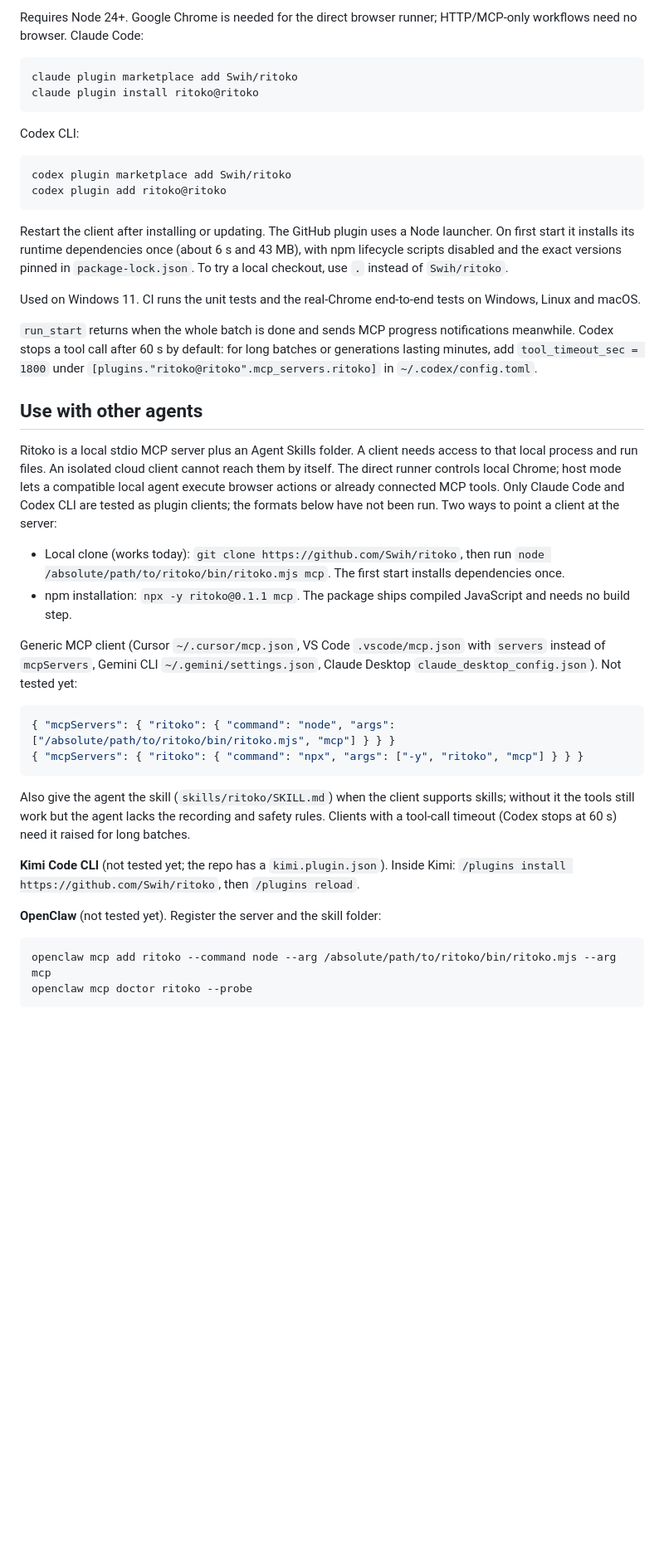
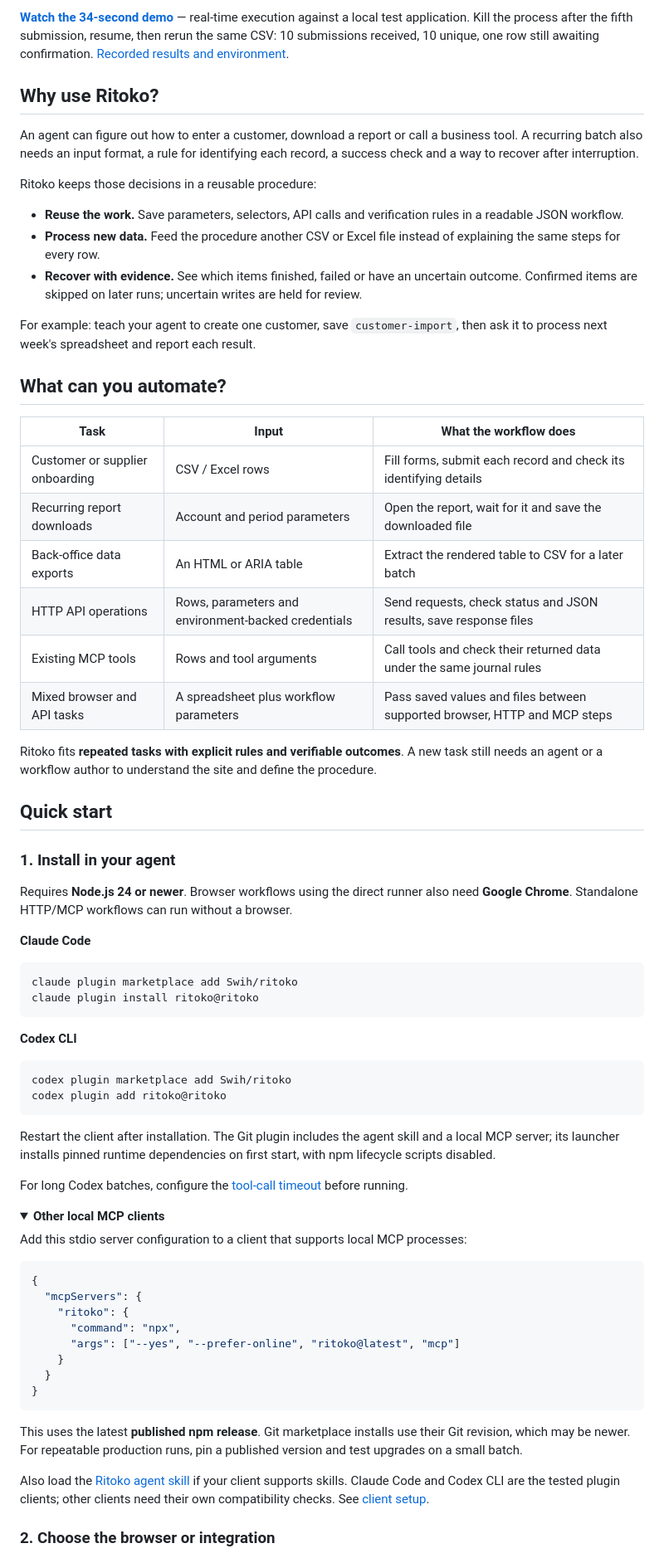
Before and after one commit to Swih/ritoko, a Markdown page: README.md, the part around one of its changes. Shown at 83% size. Rendered like a GitHub page; folded sections open; blank space fills up the shorter version.

````diff
--- a/README.md
+++ b/README.md
@@ -24,46 +19,76 @@ A run is `done` only when all items are confirmed or skipped and its final check
 
-Requires Node 24+. Google Chrome is needed for the direct browser runner; HTTP/MCP-only workflows need no browser. Claude Code:
+**[Watch the 34-second demo](https://github.com/Swih/ritoko/raw/refs/heads/main/site/assets/media/demo.mp4)** — real-time execution against a local test application. Kill the process after the fifth submission, resume, then rerun the same CSV: 10 submissions received, 10 unique, one row still awaiting confirmation. [Recorded results and environment](site/assets/media/facts.json).
+
+## Why use Ritoko?
+
+An agent can figure out how to enter a customer, download a report or call a business tool. A recurring batch also needs an input format, a rule for identifying each record, a success check and a way to recover after interruption.
+
+Ritoko keeps those decisions in a reusable procedure:
+
+- **Reuse the work.** Save parameters, selectors, API calls and verification rules in a readable JSON workflow.
+- **Process new data.** Feed the procedure another CSV or Excel file instead of explaining the same steps for every row.
+- **Recover with evidence.** See which items finished, failed or have an uncertain outcome. Confirmed items are skipped on later runs; uncertain writes are held for review.
+
+For example: teach your agent to create one customer, save `customer-import`, then ask it to process next week's spreadsheet and report each result.
+
+## What can you automate?
+
+| Task | Input | What the workflow does |
+| --- | --- | --- |
+| Customer or supplier onboarding | CSV / Excel rows | Fill forms, submit each record and check its identifying details |
+| Recurring report downloads | Account and period parameters | Open the report, wait for it and save the downloaded file |
+| Back-office data exports | An HTML or ARIA table | Extract the rendered table to CSV for a later batch |
+| HTTP API operations | Rows, parameters and environment-backed credentials | Send requests, check status and JSON results, save response files |
+| Existing MCP tools | Rows and tool arguments | Call tools and check their returned data under the same journal rules |
+| Mixed browser and API tasks | A spreadsheet plus workflow parameters | Pass saved values and files between supported browser, HTTP and MCP steps |
+
+Ritoko fits **repeated tasks with explicit rules and verifiable outcomes**. A new task still needs an agent or a workflow author to understand the site and define the procedure.
+
+## Quick start
+
+### 1. Install in your agent
+
+Requires **Node.js 24 or newer**. Browser workflows using the direct runner also need **Google Chrome**. Standalone HTTP/MCP workflows can run without a browser.
+
+**Claude Code**
 
 ```bash
 claude plugin marketplace add Swih/ritoko
 claude plugin install ritoko@ritoko
 ```
 
-Codex CLI:
+**Codex CLI**
 
 ```bash
 codex plugin marketplace add Swih/ritoko
 codex plugin add ritoko@ritoko
 ```
 
-Restart the client after installing or updating. The GitHub plugin uses a Node launcher. On first start it installs its runtime dependencies once (about 6 s and 43 MB), with npm lifecycle scripts disabled and the exact versions pinned in `package-lock.json`. To try a local checkout, use `.` instead of `Swih/ritoko`.
+Restart the client after installation. The Git plugin includes the agent skill and a local MCP server; its launcher installs pinned runtime dependencies on first start, with npm lifecycle scripts disabled.
 
-Used on Windows 11. CI runs the unit tests and the real-Chrome end-to-end tests on Windows, Linux and macOS.
+For long Codex batches, configure the [tool-call timeout](docs/usage.md#long-running-tool-calls) before running.
 
-`run_start` returns when the whole batch is done and sends MCP progress notifications meanwhile. Codex stops a tool call after 60 s by default: for long batches or generations lasting minutes, add `tool_timeout_sec = 1800` under `[plugins."ritoko@ritoko".mcp_servers.ritoko]` in `~/.codex/config.toml`.
+<details>
+<summary><strong>Other local MCP clients</strong></summary>
 
-## Use with other agents
-
-Ritoko is a local stdio MCP server plus an Agent Skills folder. A client needs access to that local process and run files. An isolated cloud client cannot reach them by itself. The direct runner controls local Chrome; host mode lets a compatible local agent execute browser actions or already connected MCP tools. Only Claude Code and Codex CLI are tested as plugin clients; the formats below have not been run. Two ways to point a client at the server:
-
-- Local clone (works today): `git clone https://github.com/Swih/ritoko`, then run `node /absolute/path/to/ritoko/bin/ritoko.mjs mcp`. The first start installs dependencies once.
-- npm installation: `npx -y ritoko@0.1.1 mcp`. The package ships compiled JavaScript and needs no build step.
-
-Generic MCP client (Cursor `~/.cursor/mcp.json`, VS Code `.vscode/mcp.json` with `servers` instead of `mcpServers`, Gemini CLI `~/.gemini/settings.json`, Claude Desktop `claude_desktop_config.json`). Not tested yet:
+Add this stdio server configuration to a client that supports local MCP processes:
 
 ```json
-{ "mcpServers": { "ritoko": { "command": "node", "args": ["/absolute/path/to/ritoko/bin/ritoko.mjs", "mcp"] } } }
-{ "mcpServers": { "ritoko": { "command": "npx", "args": ["-y", "ritoko", "mcp"] } } }
+{
+  "mcpServers": {
+    "ritoko": {
+      "command": "npx",
+      "args": ["--yes", "--prefer-online", "ritoko@latest", "mcp"]
+    }
+  }
+}
 ```
 
-Also give the agent the skill (`skills/ritoko/SKILL.md`) when the client supports skills; without it the tools still work but the agent lacks the recording and safety rules. Clients with a tool-call timeout (Codex stops at 60 s) need it raised for long batches.
+This uses the latest **published npm release**. Git marketplace installs use their Git revision, which may be newer. For repeatable production runs, pin a published version and test upgrades on a small batch.
 
-**Kimi Code CLI** (not tested yet; the repo has a `kimi.plugin.json`). Inside Kimi: `/plugins install https://github.com/Swih/ritoko`, then `/plugins reload`.
+Also load the [Ritoko agent skill](skills/ritoko/SKILL.md) if your client supports skills. Claude Code and Codex CLI are the tested plugin clients; other clients need their own compatibility checks. See [client setup](docs/usage.md#use-with-other-agents).
 
-**OpenClaw** (not tested yet). Register the server and the skill folder:
+</details>
 
-```bash
-openclaw mcp add ritoko --command node --arg /absolute/path/to/ritoko/bin/ritoko.mjs --arg mcp
-openclaw mcp doctor ritoko --probe
-```
+### 2. Choose the browser or integration
 
````
Also changed, not shown: other parts of README.md (+151 -90 lines), docs/usage.md (added, +173 -0 lines).
